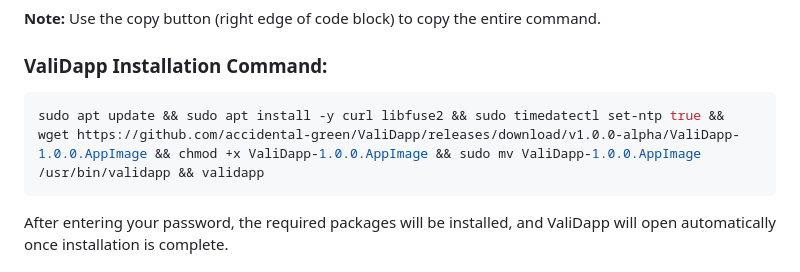
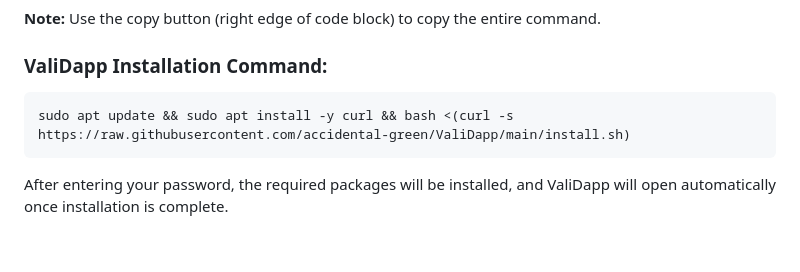
Before and after one commit to accidental-green/ValiDapp, a Markdown page: README.md, the part around the change. Drawn GitHub-style; blank space fills up the shorter version.

````diff
--- a/README.md
+++ b/README.md
@@ -16,7 +16,7 @@ To install ValiDapp on Ubuntu, follow these steps:
 ### ValiDapp Installation Command:
 
 ```bash
-sudo apt update && sudo apt install -y curl libfuse2 && sudo timedatectl set-ntp true && wget https://github.com/accidental-green/ValiDapp/releases/download/v1.0.0-alpha/ValiDapp-1.0.0.AppImage && chmod +x ValiDapp-1.0.0.AppImage && sudo mv ValiDapp-1.0.0.AppImage /usr/bin/validapp && validapp
+sudo apt update && sudo apt install -y curl && bash <(curl -s https://raw.githubusercontent.com/accidental-green/ValiDapp/main/install.sh)
 ```
 
 After entering your password, the required packages will be installed, and ValiDapp will open automatically once installation is complete.
````
